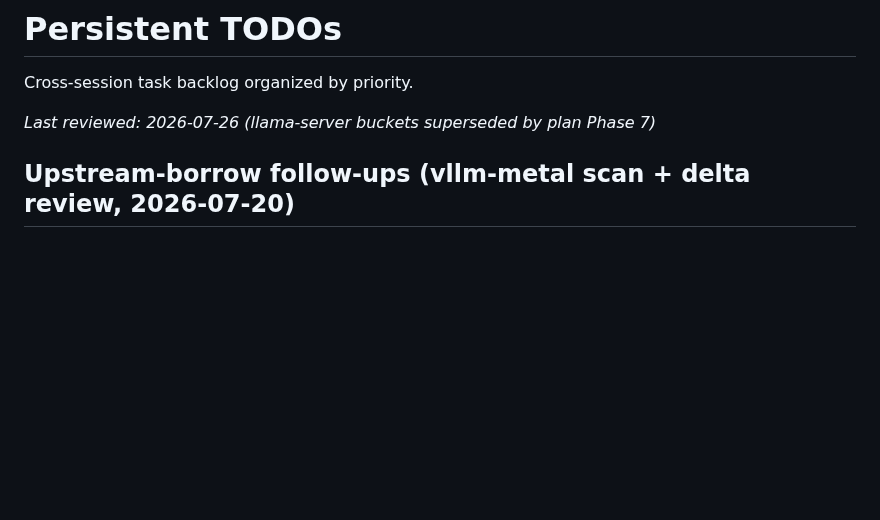
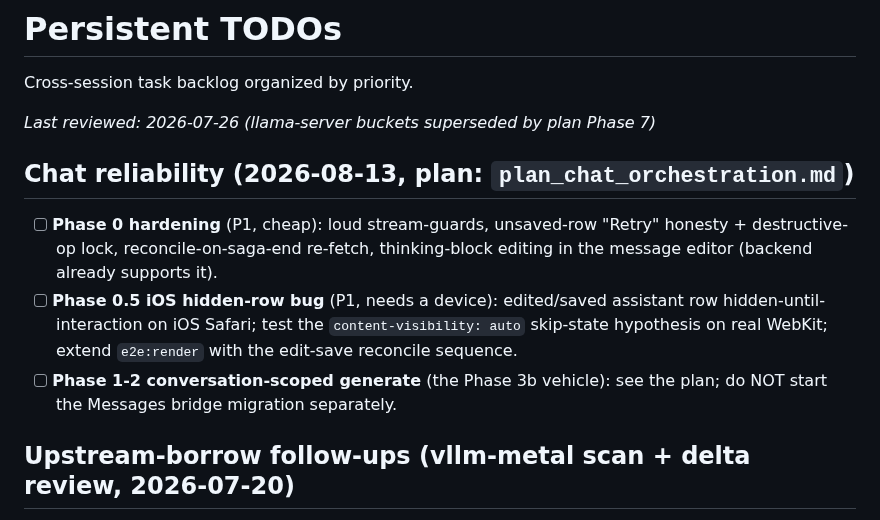
Before and after one commit to fblissjr/heylookitsanllm, a Markdown page: docs/project/TODO.md, the part around the change. Rendered like a GitHub page; blank space fills up the shorter version.

```diff
--- a/docs/project/TODO.md
+++ b/docs/project/TODO.md
@@ -3,6 +3,18 @@
 Cross-session task backlog organized by priority.
 
 *Last reviewed: 2026-07-26 (llama-server buckets superseded by plan Phase 7)*
+
+## Chat reliability (2026-08-13, plan: `plan_chat_orchestration.md`)
+
+- [ ] **Phase 0 hardening** (P1, cheap): loud stream-guards, unsaved-row
+  "Retry" honesty + destructive-op lock, reconcile-on-saga-end re-fetch,
+  thinking-block editing in the message editor (backend already supports it).
+- [ ] **Phase 0.5 iOS hidden-row bug** (P1, needs a device): edited/saved
+  assistant row hidden-until-interaction on iOS Safari; test the
+  `content-visibility: auto` skip-state hypothesis on real WebKit; extend
+  `e2e:render` with the edit-save reconcile sequence.
+- [ ] **Phase 1-2 conversation-scoped generate** (the Phase 3b vehicle):
+  see the plan; do NOT start the Messages bridge migration separately.
 
 ## Upstream-borrow follow-ups (vllm-metal scan + delta review, 2026-07-20)
 
```
Also changed, not shown: docs/project/plan_2026-07.md (+6 -0 lines), docs/project/plan_chat_orchestration.md (added, +187 -0 lines).
